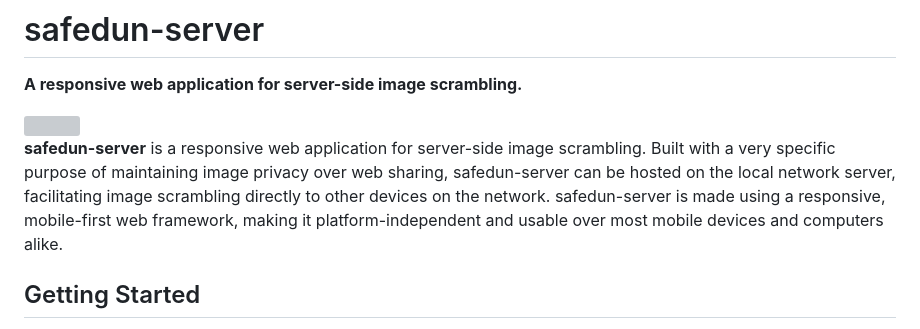
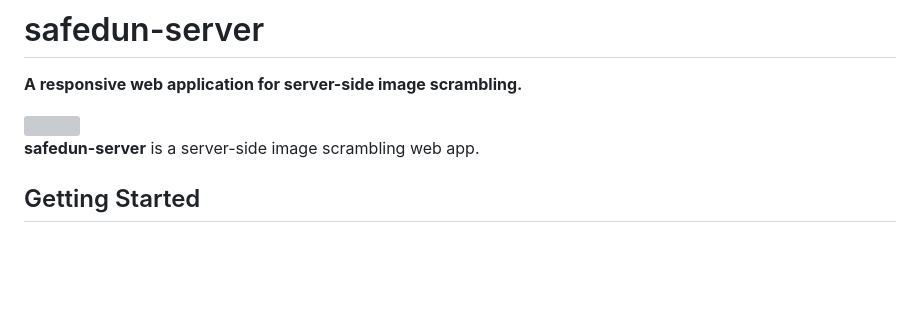
Before and after one commit to adildsw/safedun-server, a Markdown page: README.md, the part around the change. Rendered like a GitHub page; blank space fills up the shorter version; grey boxes are pictures that could not be loaded.

```diff
--- a/README.md
+++ b/README.md
@@ -3,7 +3,7 @@
 
 <img align='center' src='https://github.com/adildsw/safedun-server/blob/master/assets/logo.png' />
 
-<b>safedun-server</b> is a responsive web application for server-side image scrambling. Built with a very specific purpose of maintaining image privacy over web sharing, safedun-server can be hosted on the local network server, facilitating image scrambling directly to other devices on the network. safedun-server is made using a responsive, mobile-first web framework, making it platform-independent and usable over most mobile devices and computers alike.
+<b>safedun-server</b> is a server-side image scrambling web app.
 
 ## Getting Started
 The following instructions will help you get safedun-server up and running in your preferred server/port. Before proceeding to the installation, make sure that your system contains all the prerequisites.
```
